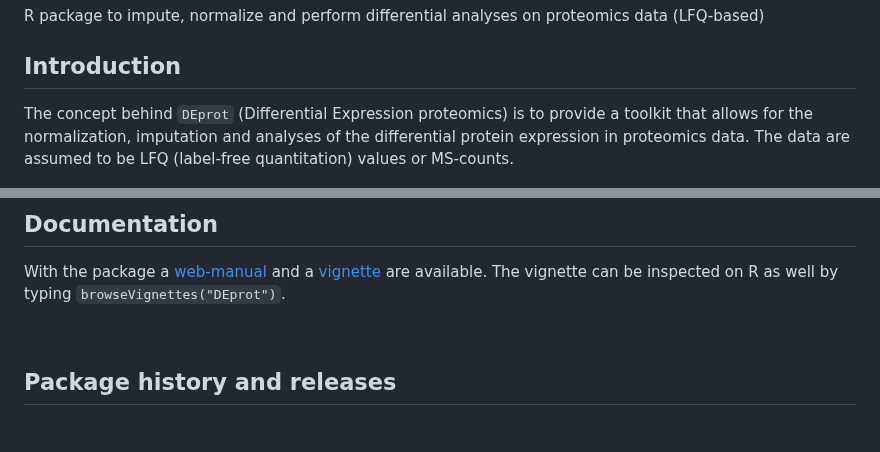
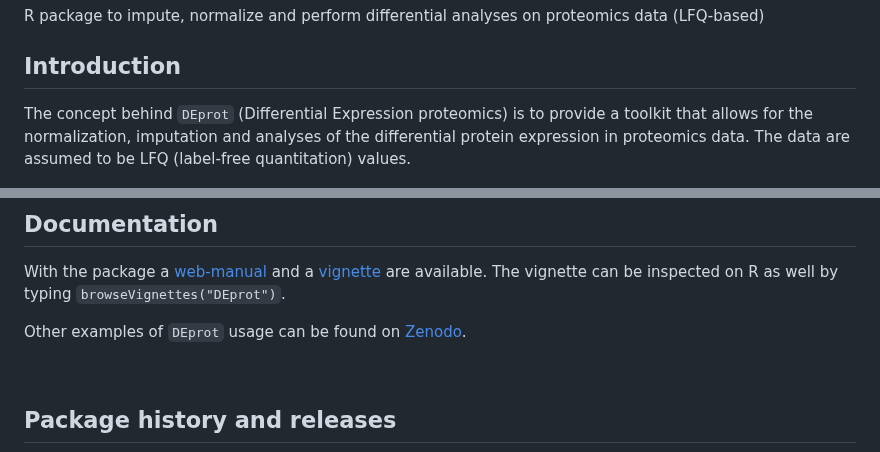
Before and after one commit to sebastian-gregoricchio/DEprot, a Markdown page: README.md, 2 parts joined by grey strips. Drawn GitHub-style; blank space fills up the shorter version.

```diff
--- a/README.md
+++ b/README.md
@@ -11,7 +11,7 @@ R package to impute, normalize and perform differential analyses on proteomics d
 
 
 ## Introduction
-The concept behind `DEprot` (Differential Expression proteomics) is to provide a toolkit that allows for the normalization, imputation and analyses of the differential protein expression in proteomics data. The data are assumed to be LFQ (label-free quantitation) values or MS-counts.
+The concept behind `DEprot` (Differential Expression proteomics) is to provide a toolkit that allows for the normalization, imputation and analyses of the differential protein expression in proteomics data. The data are assumed to be LFQ (label-free quantitation) values.
 
 [<img src="https://github.com/sebastian-gregoricchio/DEprot/blob/main/resources/DEprot_workflow.png" align="center" height=400 class="center"/>](https://sebastian-gregoricchio.github.io/DEprot)
 
@@ -65,6 +65,9 @@ devtools::install_github("https://github.com/kerseviciute/aPEAR",
 With the package a [web-manual](https://sebastian-gregoricchio.github.io/DEprot/reference/index.html) and a [vignette](https://sebastian-gregoricchio.github.io/DEprot/doc/DEprot.overview.vignette.html) are available.
 The vignette can be inspected on R as well by typing `browseVignettes("DEprot")`.
 
+Other examples of `DEprot` usage can be found on [Zenodo](https://doi.org/10.5281/zenodo.14823763).
+
+
 <br />
 
 ## Package history and releases
```
